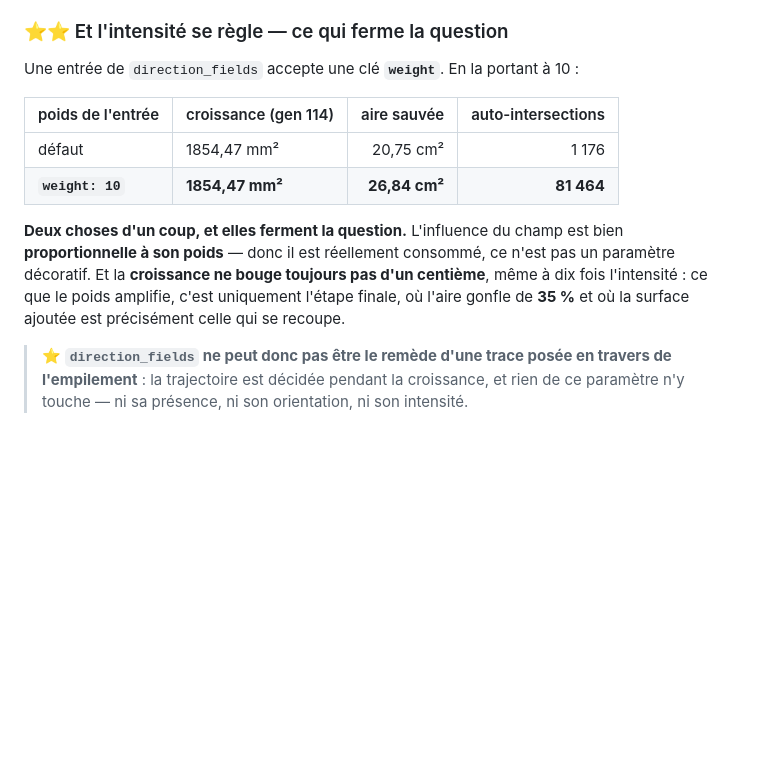
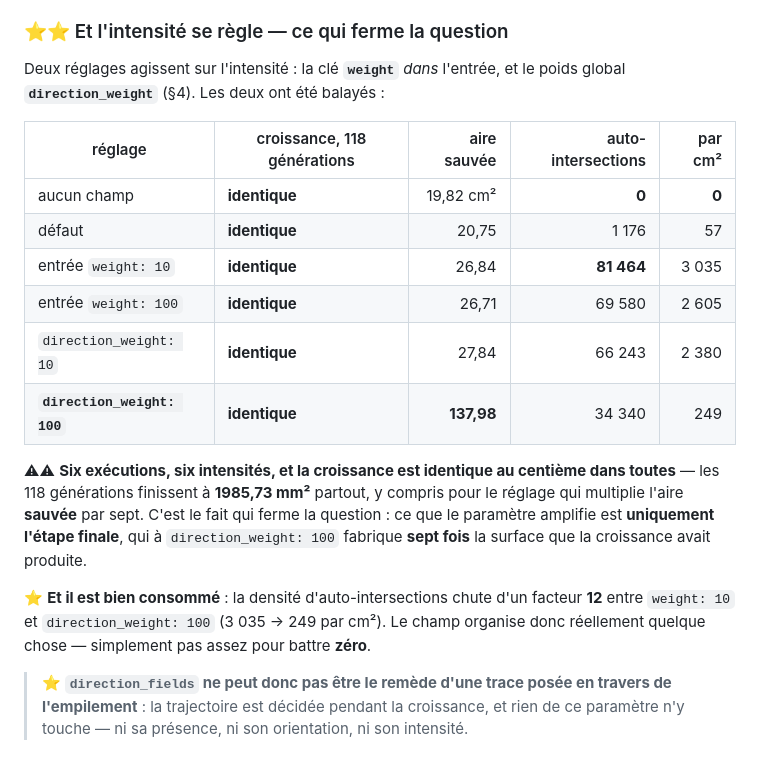
Before and after one commit to MasterLaplace/LplVesuvius, a Markdown page: docs/26_le_champ_de_direction.md, the part around the change. GitHub-like rendering; blank space fills up the shorter version.

Commit message:
docs(26): six intensites balayees, six croissances identiques
Les deux reglages d'intensite (weight dans l'entree, direction_weight global) sont
balayes sur deux ordres de grandeur. La croissance reste identique au centieme dans
les SIX cas -- 1985,73 mm² partout -- y compris pour direction_weight:100, qui
multiplie pourtant l'aire SAUVEE par sept.

Et le champ est bien consomme : la densite de croisements chute d'un facteur 12
entre weight:10 et direction_weight:100. Il organise quelque chose, pas assez pour
battre zero.

```diff
--- a/docs/26_le_champ_de_direction.md
+++ b/docs/26_le_champ_de_direction.md
@@ -130,18 +130,27 @@ largement les trois erreurs délibérées, pas assez pour faire mieux que rien.
 
 ### ⭐⭐ Et l'intensité se règle — ce qui ferme la question
 
-Une entrée de `direction_fields` accepte une clé **`weight`**. En la portant à 10 :
+Deux réglages agissent sur l'intensité : la clé **`weight`** *dans* l'entrée, et le poids
+global **`direction_weight`** (§4). Les deux ont été balayés :
 
-| poids de l'entrée | croissance (gen 114) | aire sauvée | auto-intersections |
-|---|---|---:|---:|
-| défaut | 1854,47 mm² | 20,75 cm² | 1 176 |
-| **`weight: 10`** | **1854,47 mm²** | **26,84 cm²** | **81 464** |
+| réglage | croissance, 118 générations | aire sauvée | auto-intersections | par cm² |
+|---|---|---:|---:|---:|
+| aucun champ | **identique** | 19,82 cm² | **0** | **0** |
+| défaut | **identique** | 20,75 | 1 176 | 57 |
+| entrée `weight: 10` | **identique** | 26,84 | **81 464** | 3 035 |
+| entrée `weight: 100` | **identique** | 26,71 | 69 580 | 2 605 |
+| `direction_weight: 10` | **identique** | 27,84 | 66 243 | 2 380 |
+| **`direction_weight: 100`** | **identique** | **137,98** | 34 340 | 249 |
 
-**Deux choses d'un coup, et elles ferment la question.** L'influence du champ est bien
-**proportionnelle à son poids** — donc il est réellement consommé, ce n'est pas un
-paramètre décoratif. Et la **croissance ne bouge toujours pas d'un centième**, même à dix
-fois l'intensité : ce que le poids amplifie, c'est uniquement l'étape finale, où l'aire
-gonfle de **35 %** et où la surface ajoutée est précisément celle qui se recoupe.
+⚠⚠ **Six exécutions, six intensités, et la croissance est identique au centième dans
+toutes** — les 118 générations finissent à **1985,73 mm²** partout, y compris pour le
+réglage qui multiplie l'aire **sauvée** par sept. C'est le fait qui ferme la question :
+ce que le paramètre amplifie est **uniquement l'étape finale**, qui à `direction_weight:
+100` fabrique **sept fois** la surface que la croissance avait produite.
+
+⭐ **Et il est bien consommé** : la densité d'auto-intersections chute d'un facteur **12**
+entre `weight: 10` et `direction_weight: 100` (3 035 → 249 par cm²). Le champ organise donc
+réellement quelque chose — simplement pas assez pour battre **zéro**.
 
 > ⭐ **`direction_fields` ne peut donc pas être le remède d'une trace posée en travers de
 > l'empilement** : la trajectoire est décidée pendant la croissance, et rien de ce
```
